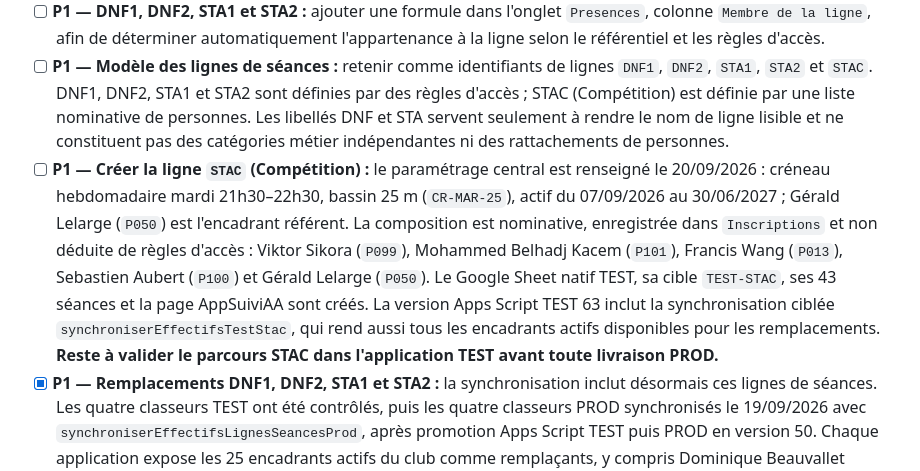
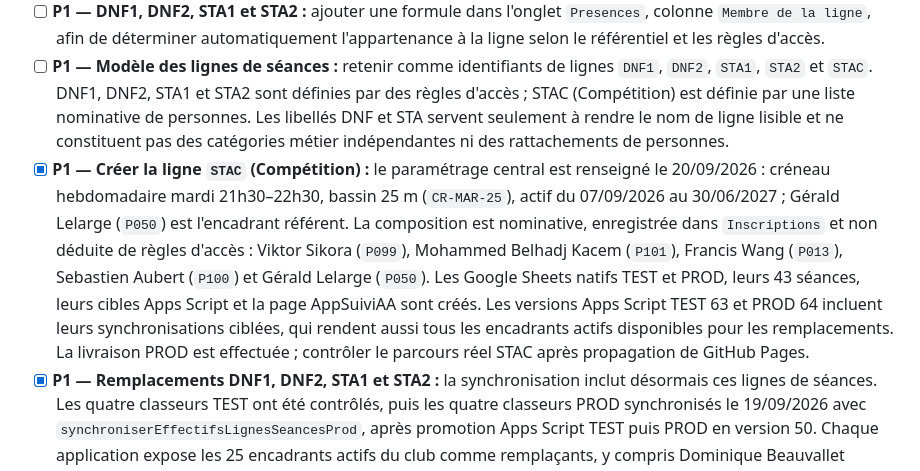
Before and after one commit to ApneeAttitude/AppSuiviAA, a Markdown page: doc/ToDo-List.md, the part around one of its changes. Drawn GitHub-style.

```diff
--- a/doc/ToDo-List.md
+++ b/doc/ToDo-List.md
@@ -91,7 +91,7 @@ Idées de fonctionnalités futures, classées par priorité (P1 = prioritaire, P
 - [ ] Définir et implémenter des règles d'affectation des encadrants lorsqu'une même séance peut compter plusieurs encadrants potentiels : présence simultanée, alternance, remplacement et information affichée dans l'application. En attendant, conserver la règle simple d'un **encadrant référent** par créneau, ligne et date d'effet ; il alimente l'encadrant habituel et le remplacement.
 - [ ] **P1 — DNF1, DNF2, STA1 et STA2 :** ajouter une formule dans l'onglet `Presences`, colonne `Membre de la ligne`, afin de déterminer automatiquement l'appartenance à la ligne selon le référentiel et les règles d'accès.
 - [ ] **P1 — Modèle des lignes de séances :** retenir comme identifiants de lignes `DNF1`, `DNF2`, `STA1`, `STA2` et `STAC`. DNF1, DNF2, STA1 et STA2 sont définies par des règles d'accès ; STAC (Compétition) est définie par une liste nominative de personnes. Les libellés DNF et STA servent seulement à rendre le nom de ligne lisible et ne constituent pas des catégories métier indépendantes ni des rattachements de personnes.
-- [ ] **P1 — Créer la ligne `STAC` (Compétition) :** le paramétrage central est renseigné le 20/09/2026 : créneau hebdomadaire mardi 21h30–22h30, bassin 25 m (`CR-MAR-25`), actif du 07/09/2026 au 30/06/2027 ; Gérald Lelarge (`P050`) est l'encadrant référent. La composition est nominative, enregistrée dans `Inscriptions` et non déduite de règles d'accès : Viktor Sikora (`P099`), Mohammed Belhadj Kacem (`P101`), Francis Wang (`P013`), Sebastien Aubert (`P100`) et Gérald Lelarge (`P050`). Le Google Sheet natif TEST, sa cible `TEST-STAC`, ses 43 séances et la page AppSuiviAA sont créés. La version Apps Script TEST 63 inclut la synchronisation ciblée `synchroniserEffectifsTestStac`, qui rend aussi tous les encadrants actifs disponibles pour les remplacements. **Reste à valider le parcours STAC dans l'application TEST avant toute livraison PROD.**
+- [x] **P1 — Créer la ligne `STAC` (Compétition) :** le paramétrage central est renseigné le 20/09/2026 : créneau hebdomadaire mardi 21h30–22h30, bassin 25 m (`CR-MAR-25`), actif du 07/09/2026 au 30/06/2027 ; Gérald Lelarge (`P050`) est l'encadrant référent. La composition est nominative, enregistrée dans `Inscriptions` et non déduite de règles d'accès : Viktor Sikora (`P099`), Mohammed Belhadj Kacem (`P101`), Francis Wang (`P013`), Sebastien Aubert (`P100`) et Gérald Lelarge (`P050`). Les Google Sheets natifs TEST et PROD, leurs 43 séances, leurs cibles Apps Script et la page AppSuiviAA sont créés. Les versions Apps Script TEST 63 et PROD 64 incluent leurs synchronisations ciblées, qui rendent aussi tous les encadrants actifs disponibles pour les remplacements. La livraison PROD est effectuée ; contrôler le parcours réel STAC après propagation de GitHub Pages.
 - [x] **P1 — Remplacements DNF1, DNF2, STA1 et STA2 :** la synchronisation inclut désormais ces lignes de séances. Les quatre classeurs TEST ont été contrôlés, puis les quatre classeurs PROD synchronisés le 19/09/2026 avec `synchroniserEffectifsLignesSeancesProd`, après promotion Apps Script TEST puis PROD en version 50. Chaque application expose les 25 encadrants actifs du club comme remplaçants, y compris Dominique Beauvallet (`P030`) qui n'appartient pas aux lignes DNF2 et STA2. STAC sera ajoutée à ce mécanisme lors de sa création.
 - [x] **P1 — Cohérence des personnes :** contrôle réalisé le 19/09/2026 : les neuf classeurs PROD (L1, L2, L3, L4, LC, DNF1, DNF2, STA1 et STA2) exposent les 98 personnes actives du référentiel central. Christophe Chapot (`P105`) est présent partout ; Sandry Wallon (`P036`) y porte les rôles `élève` et `encadrant`.
 - [ ] **P1 — Prévoir l'affichage des séances sur une fenêtre glissante :** 30 jours dans le passé et 7 jours dans le futur.
```
Also changed, not shown: other parts of doc/ToDo-List.md (+1 -1 lines), _dev/README.md (+3 -4 lines).
